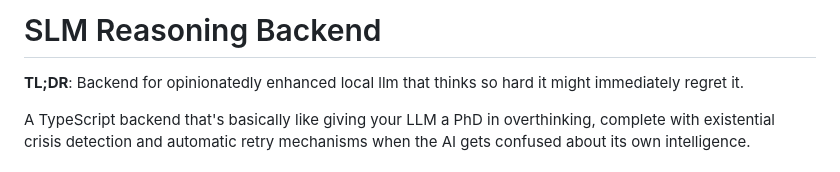
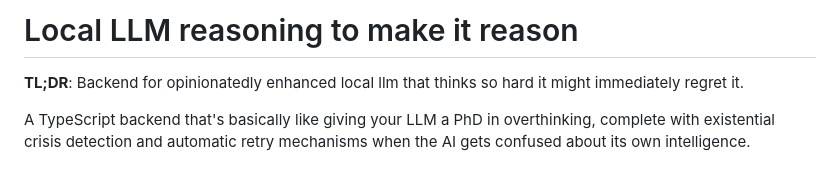
Before and after one commit to Shelex/llm-reasoning, a Markdown page: README.md, the part around the change. GitHub-like rendering.

Commit message:
docs: update title, to make it more kekful

```diff
--- a/README.md
+++ b/README.md
@@ -1,4 +1,4 @@
-# SLM Reasoning Backend
+# Local LLM reasoning to make it reason
 
 **TL;DR**: Backend for opinionatedly enhanced local llm that thinks so hard it might immediately regret it.
 
```
